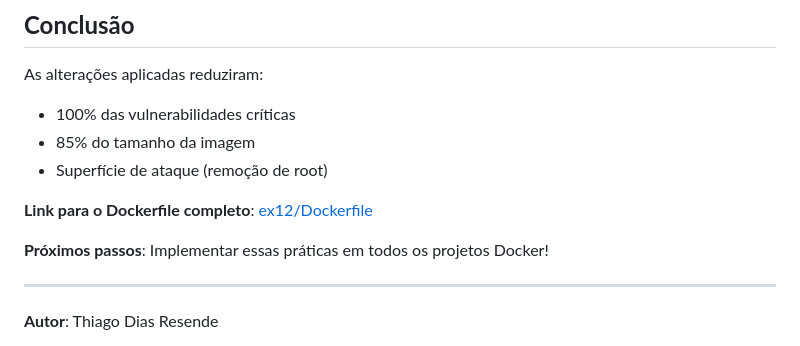
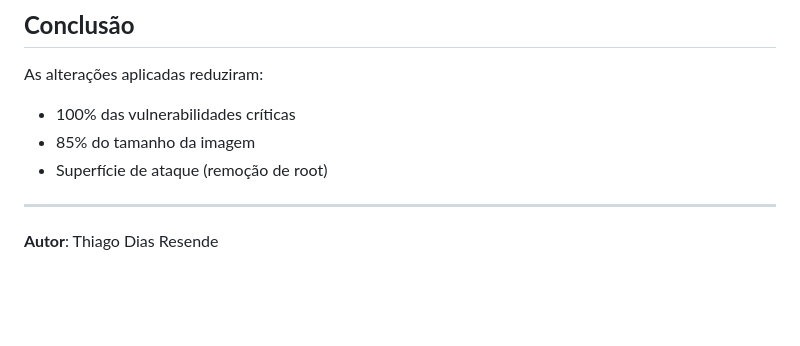
Before and after one commit to ThiagoResende88/exerciciosDockerCompass, a Markdown page: ex12/README.md, the part around one of its changes. GitHub-like rendering; blank space fills up the shorter version.

```diff
--- a/ex12/README.md
+++ b/ex12/README.md
@@ -139,10 +143,6 @@ As alterações aplicadas reduziram:
 - 85% do tamanho da imagem
 - Superfície de ataque (remoção de root)
 
-**Link para o Dockerfile completo**: [ex12/Dockerfile](dockerfiles/ex12/Dockerfile)
-
-**Próximos passos**: Implementar essas práticas em todos os projetos Docker!
-
 ---
 
 **Autor**: Thiago Dias Resende
```
Also changed, not shown: other parts of ex12/README.md (+6 -2 lines).
